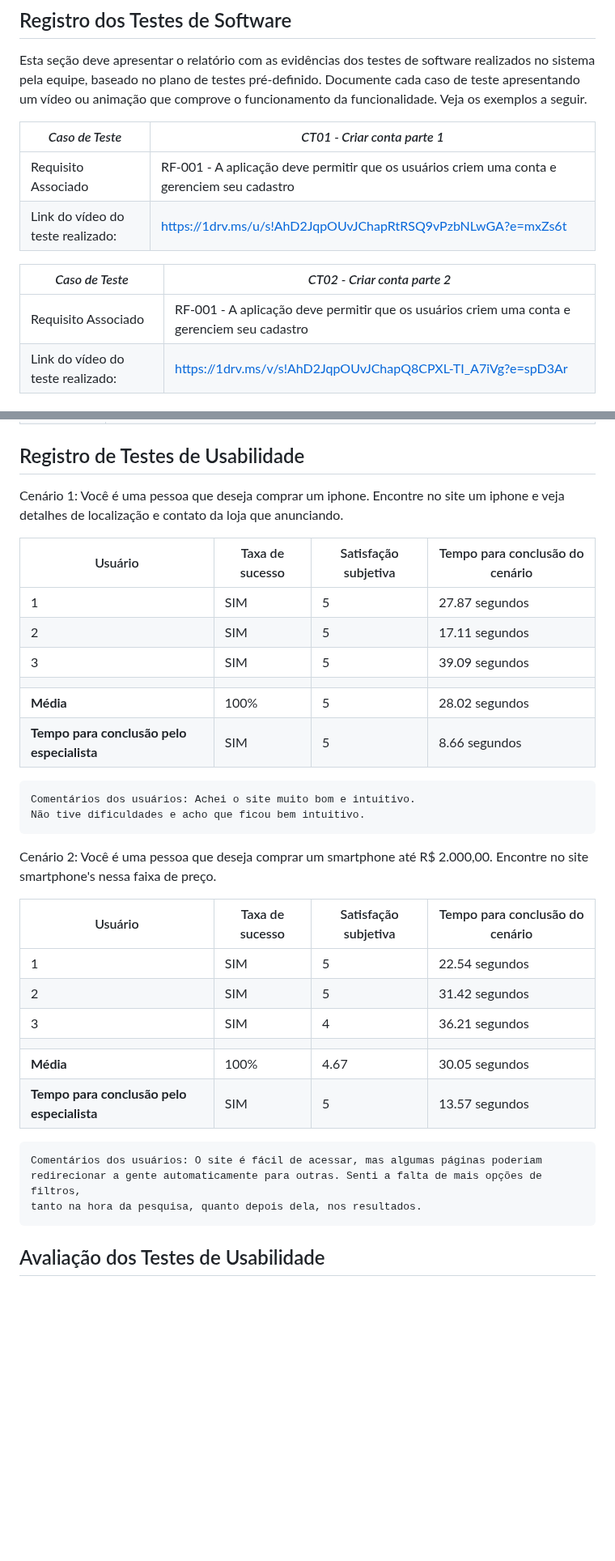
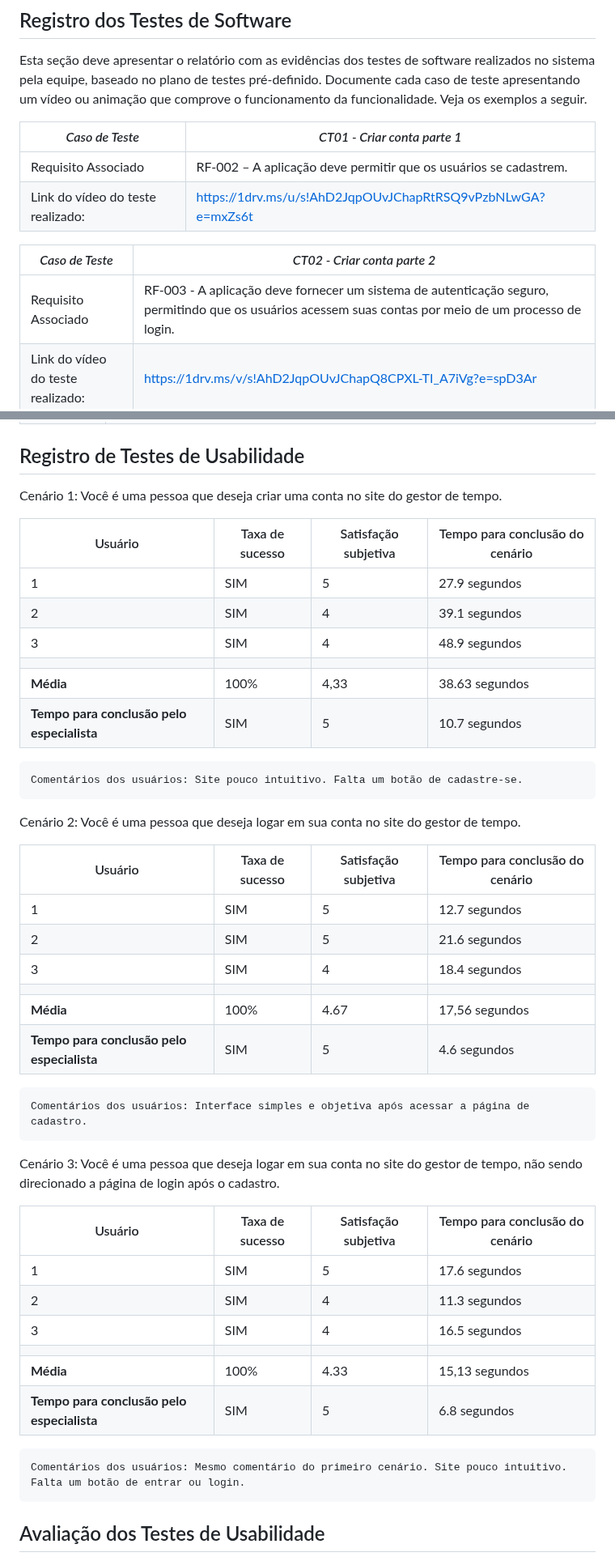
Before and after one commit to ICEI-PUC-Minas-PMV-SI/pmv-si-2024-1-pe1-t2-gestor_de_tempo, a Markdown page: docs/tests.md, 2 parts joined by grey strips. Shown at 81% size. Rendered like a GitHub page; blank space fills up the shorter version.

```diff
--- a/docs/tests.md
+++ b/docs/tests.md
@@ -49,12 +49,12 @@ Esta seção deve apresentar o relatório com as evidências dos testes de softw
 
 |*Caso de Teste*                                 |*CT01 - Criar conta parte 1*                                         |
 |---|---|
-|Requisito Associado | RF-001 - A aplicação deve permitir que os usuários criem uma conta e gerenciem seu cadastro|
+|Requisito Associado | RF-002 – A aplicação deve permitir que os usuários se cadastrem.|
 |Link do vídeo do teste realizado: | https://1drv.ms/u/s!AhD2JqpOUvJChapRtRSQ9vPzbNLwGA?e=mxZs6t|
 
 |*Caso de Teste*                                 |*CT02 - Criar conta parte 2*                                        |
 |---|---|
-|Requisito Associado | RF-001 - A aplicação deve permitir que os usuários criem uma conta e gerenciem seu cadastro|
+|Requisito Associado | RF-003 - A aplicação deve fornecer um sistema de autenticação seguro, permitindo que os usuários acessem suas contas por meio de um processo de login.|
 |Link do vídeo do teste realizado: | https://1drv.ms/v/s!AhD2JqpOUvJChapQ8CPXL-TI_A7iVg?e=spD3Ar |
 
 
@@ -104,37 +104,50 @@ Apresente os cenários de testes utilizados na realização dos testes de usabil
 
 ## Registro de Testes de Usabilidade
 
-Cenário 1: Você é uma pessoa que deseja comprar um iphone. Encontre no site um iphone e veja detalhes de localização e contato da loja que anunciando.
+Cenário 1: Você é uma pessoa que deseja criar uma conta no site do gestor de tempo.
 
 | Usuário | Taxa de sucesso | Satisfação subjetiva | Tempo para conclusão do cenário |
 |---------|-----------------|----------------------|---------------------------------|
-| 1       | SIM             | 5                    | 27.87 segundos                  |
-| 2       | SIM             | 5                    | 17.11 segundos                  |
-| 3       | SIM             | 5                    | 39.09 segundos                  |
+| 1       | SIM             | 5                    | 27.9 segundos                  |
+| 2       | SIM             | 4                    | 39.1 segundos                  |
+| 3       | SIM             | 4                    | 48.9 segundos                  |
 |  |  |  |  |
-| **Média**     | 100%           | 5                | 28.02 segundos                           |
-| **Tempo para conclusão pelo especialista** | SIM | 5 | 8.66 segundos |
+| **Média**     | 100%           | 4,33                | 38.63 segundos                           |
+| **Tempo para conclusão pelo especialista** | SIM | 5 | 10.7 segundos |
 
 
-    Comentários dos usuários: Achei o site muito bom e intuitivo.
-    Não tive dificuldades e acho que ficou bem intuitivo.
+    Comentários dos usuários: Site pouco intuitivo. Falta um botão de cadastre-se.
 
 
-Cenário 2: Você é uma pessoa que deseja comprar um smartphone até R$ 2.000,00. Encontre no site smartphone's nessa faixa de preço.
+Cenário 2: Você é uma pessoa que deseja logar em sua conta no site do gestor de tempo.
 
 | Usuário | Taxa de sucesso | Satisfação subjetiva | Tempo para conclusão do cenário |
 |---------|-----------------|----------------------|---------------------------------|
-| 1       | SIM             | 5                    | 22.54 segundos                          |
-| 2       | SIM             | 5                    | 31.42 segundos                          |
-| 3       | SIM             | 4                    | 36.21 segundos                          |
+| 1       | SIM             | 5                    | 12.7 segundos                          |
+| 2       | SIM             | 5                    | 21.6 segundos                          |
+| 3       | SIM             | 4                    | 18.4 segundos                          |
 |  |  |  |  |
-| **Média**     | 100%           | 4.67                | 30.05 segundos                           |
-| **Tempo para conclusão pelo especialista** | SIM | 5 | 13.57 segundos |
+| **Média**     | 100%           | 4.67                | 17,56 segundos                           |
+| **Tempo para conclusão pelo especialista** | SIM | 5 | 4.6 segundos |
 
 
-    Comentários dos usuários: O site é fácil de acessar, mas algumas páginas poderiam
-    redirecionar a gente automaticamente para outras. Senti a falta de mais opções de filtros,
-    tanto na hora da pesquisa, quanto depois dela, nos resultados.
+    Comentários dos usuários: Interface simples e objetiva após acessar a página de cadastro.
+Cenário 3: Você é uma pessoa que deseja logar em sua conta no site do gestor de tempo, não sendo direcionado a página de login após o cadastro.
+
+| Usuário | Taxa de sucesso | Satisfação subjetiva | Tempo para conclusão do cenário |
+|---------|-----------------|----------------------|---------------------------------|
+| 1       | SIM             | 5                    | 17.6 segundos                          |
+| 2       | SIM             | 4                    | 11.3 segundos                          |
+| 3       | SIM             | 4                    | 16.5 segundos                          |
+|  |  |  |  |
+| **Média**     | 100%           | 4.33                | 15,13 segundos                           |
+| **Tempo para conclusão pelo especialista** | SIM | 5 | 6.8 segundos |
+
+
+    Comentários dos usuários: Mesmo comentário do primeiro cenário. Site pouco intuitivo. Falta um botão de entrar ou login.
+
+
+
 
 ## Avaliação dos Testes de Usabilidade
 
```
